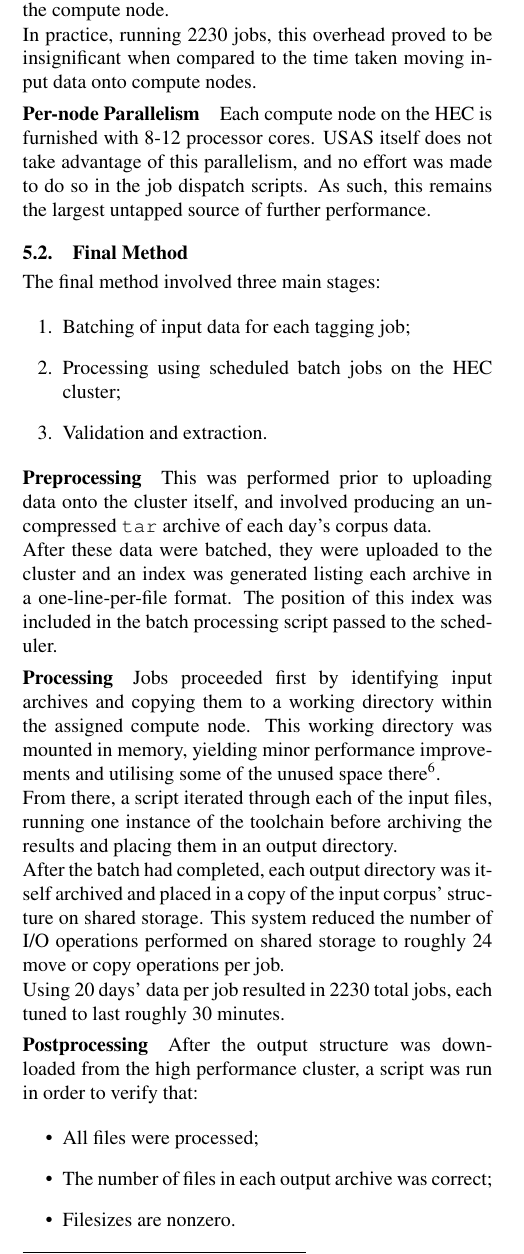
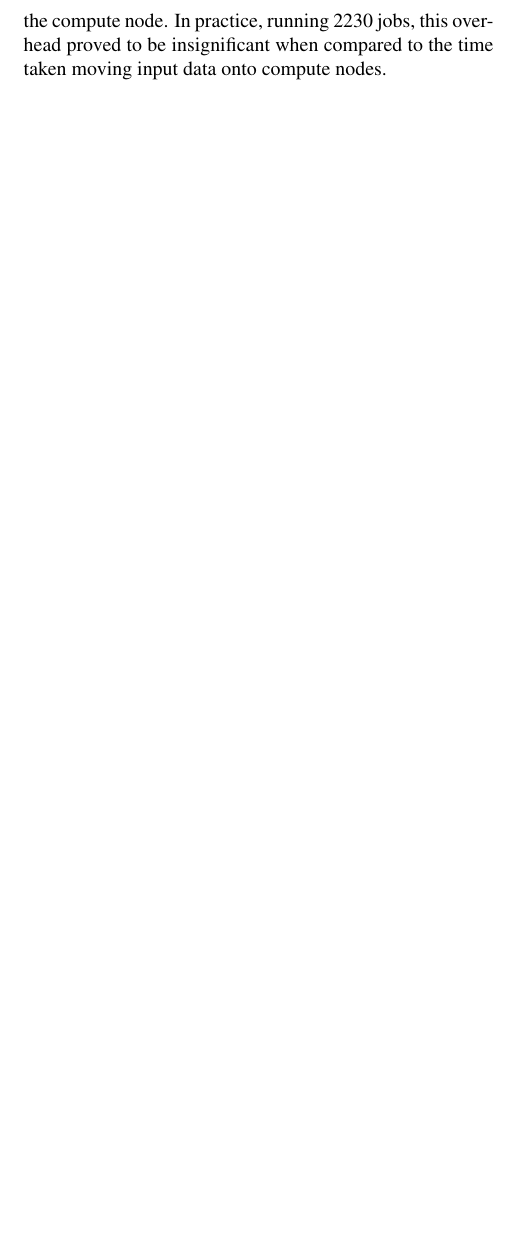
Before and after one commit to StephenWattam/hansard-LREC14-poster, a LaTeX document (hansard-lr14.tex, which reads method.inc.tex): part of one column of page 3 of 5 before the commit and part of one column of page 3 of 4 after it, cut so that both start at the same text, the shorter picture padded with empty space. Compiled offline with pdfLaTeX.

Commit message:
updates on method section

```diff
--- a/method.inc.tex
+++ b/method.inc.tex
@@ -49,9 +41,10 @@ In practice, running 2230 jobs, this overhead proved to be insignificant when co
 
 
 
+% Commented out for now, let's include in future work if there is space
 
-\paragraph{Per-node Parallelism}
-Each compute node on the HEC is furnished with 8-12 processor cores.  USAS itself does not take advantage of this parallelism, and no effort was made to do so in the job dispatch scripts.  As such, this remains the largest untapped source of further performance.
+% \paragraph{Per-node Parallelism}
+% Each compute node on the HEC is furnished with 8-12 processor cores.  Wmatrix itself does not take advantage of this parallelism, and no effort was made to do so in the job dispatch scripts.  As such, this remains the largest untapped source of further performance.
 
 
 % \begin{itemize}
@@ -76,39 +69,41 @@ Each compute node on the HEC is furnished with 8-12 processor cores.  USAS itsel
 % \end{itemize}
 
 
+% I've commented out this whole subsection for now
+% We can add stuff back in if there is space
 
-\subsection{Final Method}
-The final method involved three main stages:
+% \subsection{Final Method}
+% The final method involved three main stages:
 
-\begin{enumerate}
-    \item Batching of input data for each tagging job;
-    \item Processing using scheduled batch jobs on the HEC cluster;
-    \item Validation and extraction.
-\end{enumerate}
+% \begin{enumerate}
+%     \item Batching of input data for each tagging job;
+%     \item Processing using scheduled batch jobs on the HEC cluster;
+%     \item Validation and extraction.
+% \end{enumerate}
 
 
-\paragraph{Preprocessing}
-This was performed prior to uploading data onto the cluster itself, and involved producing an uncompressed \mon{tar} archive of each day's corpus data.
+% \paragraph{Preprocessing}
+% This was performed prior to uploading data onto the cluster itself, and involved producing an uncompressed \mon{tar} archive of each day's corpus data.
 
-After these data were batched, they were uploaded to the cluster and an index was generated listing each archive in a one-line-per-file format.  The position of this index was included in the batch processing script passed to the scheduler.
+% After these data were batched, they were uploaded to the cluster and an index was generated listing each archive in a one-line-per-file format.  The position of this index was included in the batch processing script passed to the scheduler.
 
 
-\paragraph{Processing}
-Jobs proceeded first by identifying input archives and copying them to a working directory within the assigned compute node.  This working directory was mounted in memory, yielding minor performance improvements and utilising some of the unused space there\footnote{The toolchain was designed in the 1990s, and uses little memory compared to the compute node's limits or even a modestly provisioned modern desktop system.}.
+% \paragraph{Processing}
+% Jobs proceeded first by identifying input archives and copying them to a working directory within the assigned compute node.  This working directory was mounted in memory, yielding minor performance improvements and utilising some of the unused space there\footnote{The toolchain was designed in the 1990s, and uses little memory compared to the compute node's limits or even a modestly provisioned modern desktop system.}.
 
-From there, a script iterated through each of the input files, running one instance of the toolchain before archiving the results and placing them in an output directory.
+% From there, a script iterated through each of the input files, running one instance of the toolchain before archiving the results and placing them in an output directory.
 
-After the batch had completed, each output directory was itself archived and placed in a copy of the input corpus' structure on shared storage.  This system reduced the number of I/O operations performed on shared storage to roughly 24 move or copy operations per job.
+% After the batch had completed, each output directory was itself archived and placed in a copy of the input corpus' structure on shared storage.  This system reduced the number of I/O operations performed on shared storage to roughly 24 move or copy operations per job.
 
-Using 20 days' data per job resulted in 2230 total jobs, each tuned to last roughly 30 minutes.
+% Using 20 days' data per job resulted in 2230 total jobs, each tuned to last roughly 30 minutes.
 
 
-\paragraph{Postprocessing}
-After the output structure was downloaded from the high performance cluster, a script was run in order to verify that:
+% \paragraph{Postprocessing}
+% After the output structure was downloaded from the high performance cluster, a script was run in order to verify that:
 
-\begin{itemize}
-    \item All files were processed;
-    \item The number of files in each output archive was correct;
-    \item Filesizes are nonzero.
-\end{itemize}
+% \begin{itemize}
+%     \item All files were processed;
+%     \item The number of files in each output archive was correct;
+%     \item Filesizes are nonzero.
+% \end{itemize}
 
```
Also changed, not shown: method.inc.tex (25 more changed lines).
